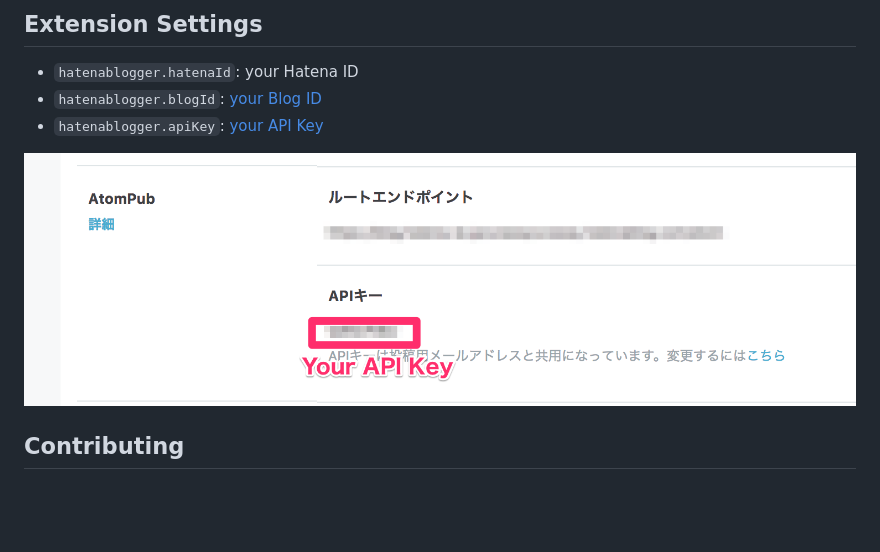
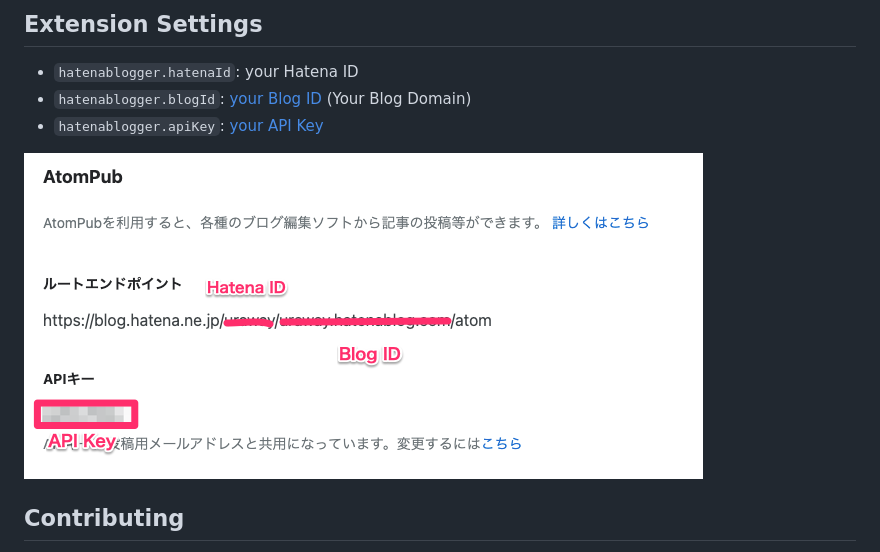
Before and after one commit to uraway/hatenablogger, a Markdown page: README.md, the part around one of its changes. Drawn GitHub-style; pictures changed too: images/api-key.png; blank space fills up the shorter version.

```diff
--- a/README.md
+++ b/README.md
@@ -28,7 +35,7 @@ Upload image to fotolife and insert image url: `Hatenablogger: Upload Image`
 ## Extension Settings
 
 - `hatenablogger.hatenaId`: your Hatena ID
-- `hatenablogger.blogId`: [your Blog ID](http://blog.hatena.ne.jp/my/config)
+- `hatenablogger.blogId`: [your Blog ID](http://blog.hatena.ne.jp/my/config/detail) (Your Blog Domain)
 - `hatenablogger.apiKey`: [your API Key](http://blog.hatena.ne.jp/my/config/detail)
 
 ![](./images/api-key.png)
```
Also changed, not shown: other parts of README.md (+7 -0 lines), 1 other file.
